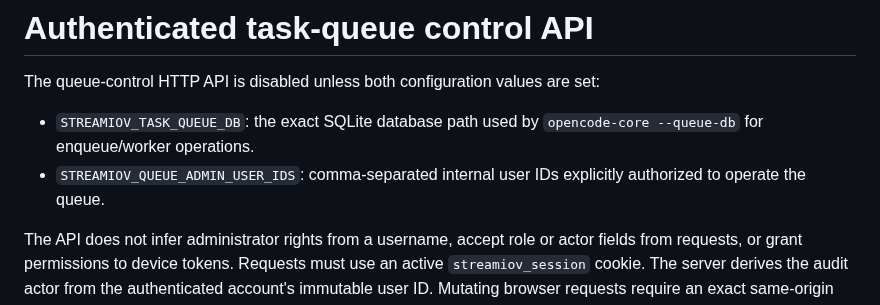
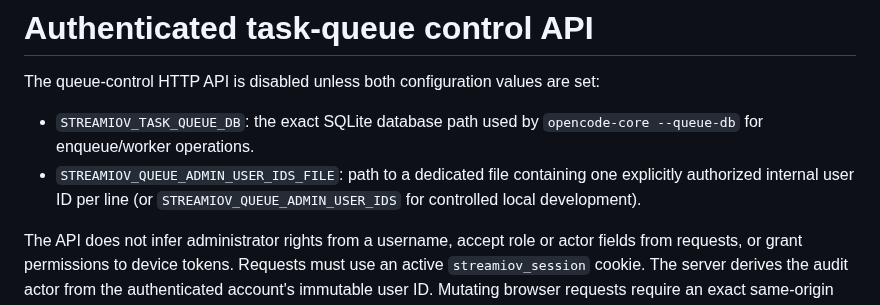
Before and after one commit to schaffrathsascha318-ship-it/streamiov---core, a Markdown page: docs/operations/queue-control-api.md, the part around the change. GitHub-like rendering.

Commit message:
Align API configuration documentation with allow-list file

```diff
--- a/docs/operations/queue-control-api.md
+++ b/docs/operations/queue-control-api.md
@@ -3,7 +3,7 @@
 The queue-control HTTP API is disabled unless both configuration values are set:
 
 - `STREAMIOV_TASK_QUEUE_DB`: the exact SQLite database path used by `opencode-core --queue-db` for enqueue/worker operations.
-- `STREAMIOV_QUEUE_ADMIN_USER_IDS`: comma-separated internal user IDs explicitly authorized to operate the queue.
+- `STREAMIOV_QUEUE_ADMIN_USER_IDS_FILE`: path to a dedicated file containing one explicitly authorized internal user ID per line (or `STREAMIOV_QUEUE_ADMIN_USER_IDS` for controlled local development).
 
 The API does not infer administrator rights from a username, accept role or actor fields from requests, or grant permissions to device tokens. Requests must use an active `streamiov_session` cookie. The server derives the audit actor from the authenticated account's immutable user ID. Mutating browser requests require an exact same-origin Origin header; the local Electron main process may use the existing loopback-only `X-Streamiov-Client: studio` exception.
 
```
